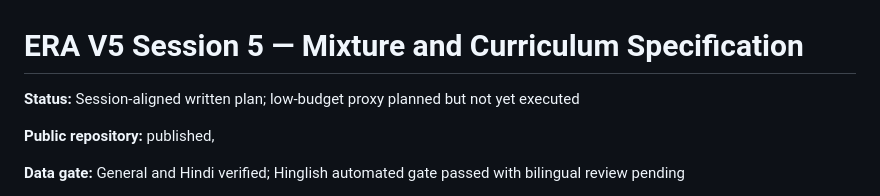
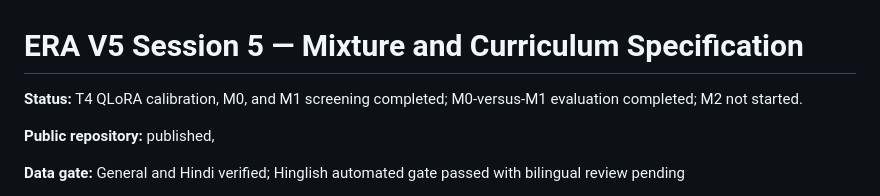
Before and after one commit to AJJAPUSIVA/ERA_V5_Assignment5_Initial_Repository, a Markdown page: README.md, the part around the change. Rendered like a GitHub page.

Commit message:
Update status and evaluation details in README

```diff
--- a/README.md
+++ b/README.md
@@ -1,6 +1,6 @@
 # ERA V5 Session 5 — Mixture and Curriculum Specification
 
-**Status:** Session-aligned written plan; low-budget proxy planned but not yet executed
+**Status:** T4 QLoRA calibration, M0, and M1 screening completed; M0-versus-M1 evaluation completed; M2 not started.
 
 **Public repository:** published,
 
```
